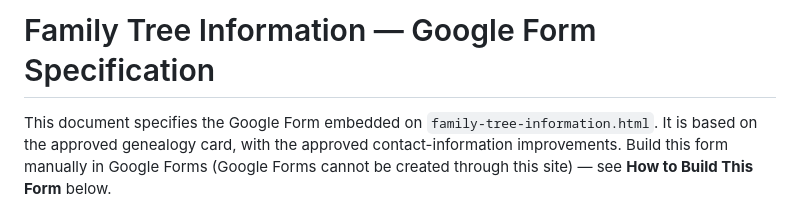
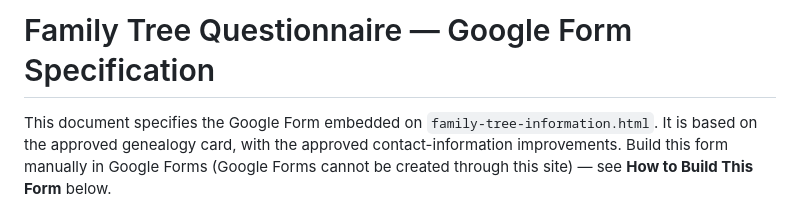
Before and after one commit to MurphFamilyConnection/murphfamilyconnection.github.io, a Markdown page: google-form-specification.md, the part around the change. GitHub-like rendering.

Commit message:
v1.4.2: Rename doc title to Family Tree Questionnaire (Form Title itself unchanged)

```diff
--- a/google-form-specification.md
+++ b/google-form-specification.md
@@ -1,4 +1,4 @@
-# Family Tree Information — Google Form Specification
+# Family Tree Questionnaire — Google Form Specification
 
 This document specifies the Google Form embedded on `family-tree-information.html`.
 It is based on the approved genealogy card, with the approved contact-information
```
